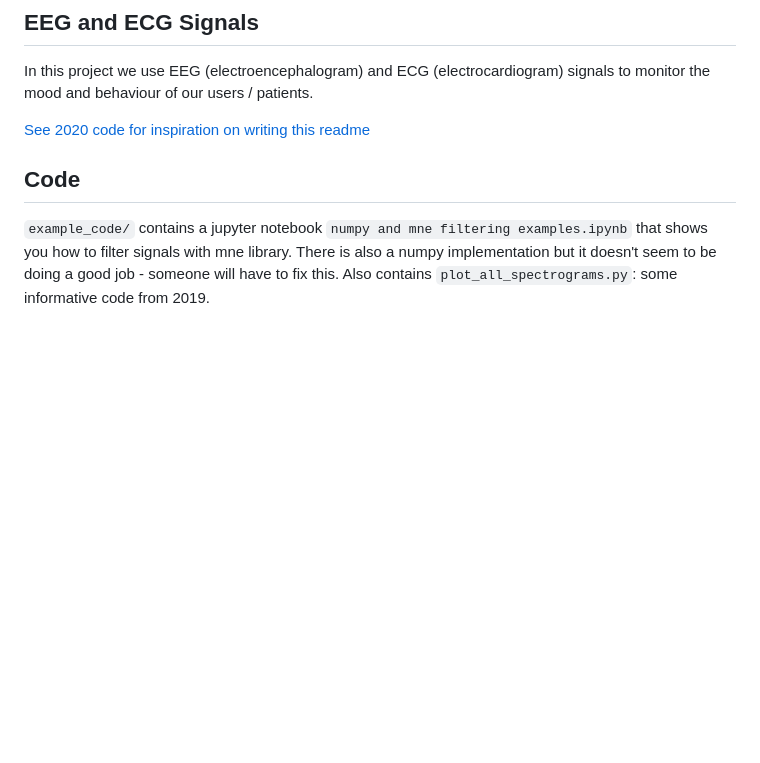
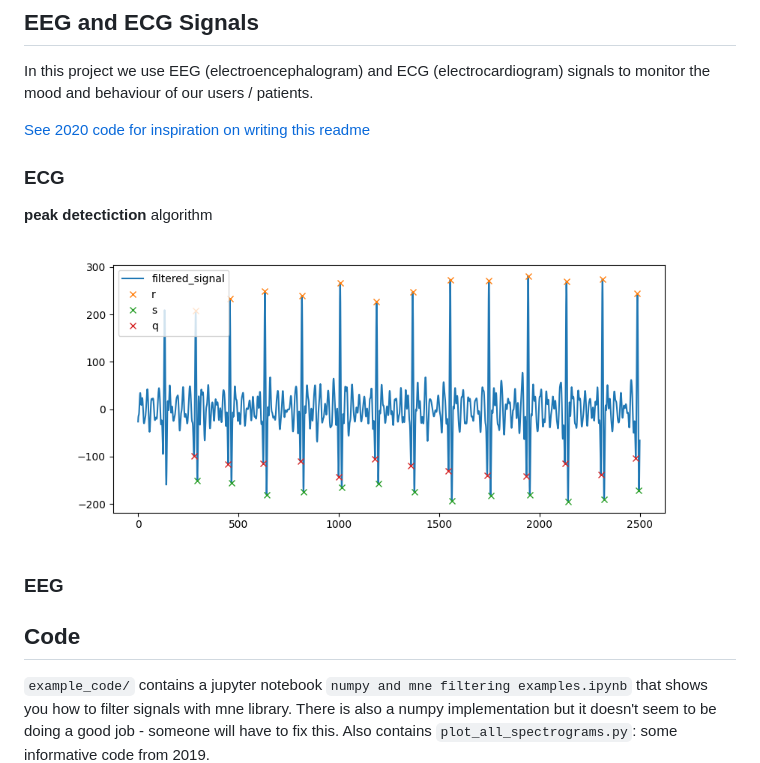
Before and after one commit to NTX-McGill/NeuroTechX-McGill-2021, a Markdown page: signal/README.md, the part around the change. Rendered like a GitHub page; pictures changed too: signal/figures/ecg_peak_detection.png (added); blank space fills up the shorter version.

```diff
--- a/signal/README.md
+++ b/signal/README.md
@@ -11,6 +11,13 @@
 In this project we use EEG (electroencephalogram) and ECG (electrocardiogram) signals to monitor the mood and behaviour of our users / patients.
 
 [See 2020 code for inspiration on writing this readme](https://github.com/NTX-McGill/NeuroTechX-McGill-2020/tree/main/offline/signal_processing)
+
+### ECG
+
+**peak detectiction** algorithm
+![peak detection algorithm](./figures/ecg_peak_detection.png)
+
+### EEG
 
 ## Code
 ``example_code/`` contains a jupyter notebook ``numpy and mne filtering examples.ipynb`` that shows you how to filter signals with mne library. There is also a numpy implementation but it doesn't seem to be doing a good job - someone will have to fix this. Also contains ``plot_all_spectrograms.py``: some informative code from 2019.
```
Also changed, not shown: 3 other files.
